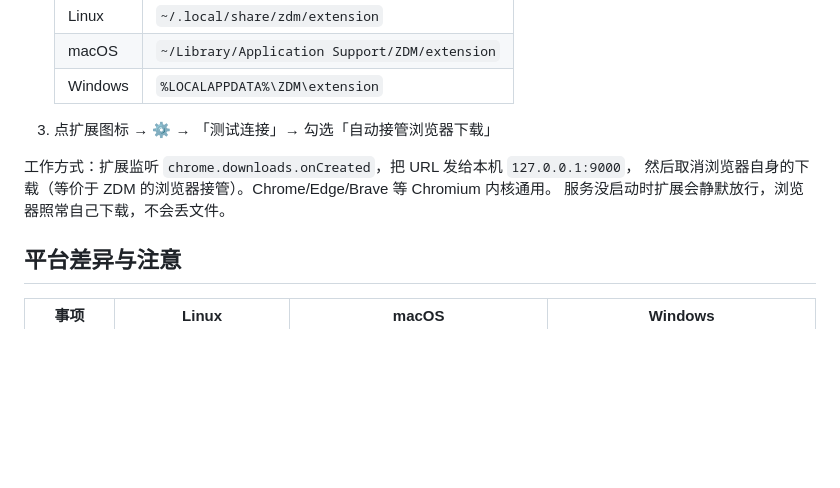
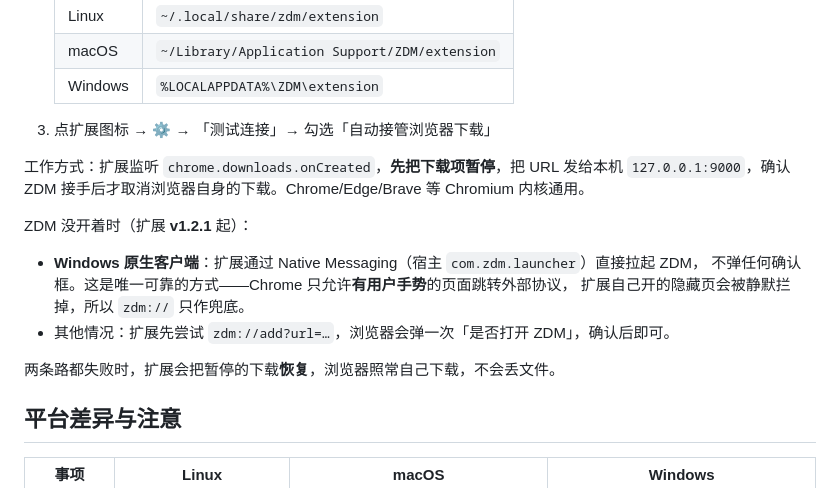
Before and after one commit to feibixunchang/ZDM, a Markdown page: zdm/README.md, the part around the change. Rendered like a GitHub page; blank space fills up the shorter version.

Commit message:
文档：更新扩展 1.2.1 的接管与唤醒说明
原文写「服务没启动时扩展静默放行」，1.2.1 起已改成先暂停、尝试唤醒 ZDM、
失败再恢复下载；Windows 原生客户端走 Native Messaging，不再依赖 zdm:// 跳转。

```diff
--- a/zdm/README.md
+++ b/zdm/README.md
@@ -99,9 +99,17 @@ Windows 注册表 Run 键）；「退出」会干净地关闭桌面端与轮询
 
 3. 点扩展图标 → ⚙ → 「测试连接」→ 勾选「自动接管浏览器下载」
 
-工作方式：扩展监听 `chrome.downloads.onCreated`，把 URL 发给本机 `127.0.0.1:9000`，
-然后取消浏览器自身的下载（等价于 ZDM 的浏览器接管）。Chrome/Edge/Brave 等 Chromium 内核通用。
-服务没启动时扩展会静默放行，浏览器照常自己下载，不会丢文件。
+工作方式：扩展监听 `chrome.downloads.onCreated`，**先把下载项暂停**，把 URL 发给本机
+`127.0.0.1:9000`，确认 ZDM 接手后才取消浏览器自身的下载。Chrome/Edge/Brave 等 Chromium 内核通用。
+
+ZDM 没开着时（扩展 **v1.2.1** 起）：
+
+- **Windows 原生客户端**：扩展通过 Native Messaging（宿主 `com.zdm.launcher`）直接拉起 ZDM，
+  不弹任何确认框。这是唯一可靠的方式——Chrome 只允许**有用户手势**的页面跳转外部协议，
+  扩展自己开的隐藏页会被静默拦掉，所以 `zdm://` 只作兜底。
+- 其他情况：扩展先尝试 `zdm://add?url=…`，浏览器会弹一次「是否打开 ZDM」，确认后即可。
+
+两条路都失败时，扩展会把暂停的下载**恢复**，浏览器照常自己下载，不会丢文件。
 
 ## 平台差异与注意
 
```
